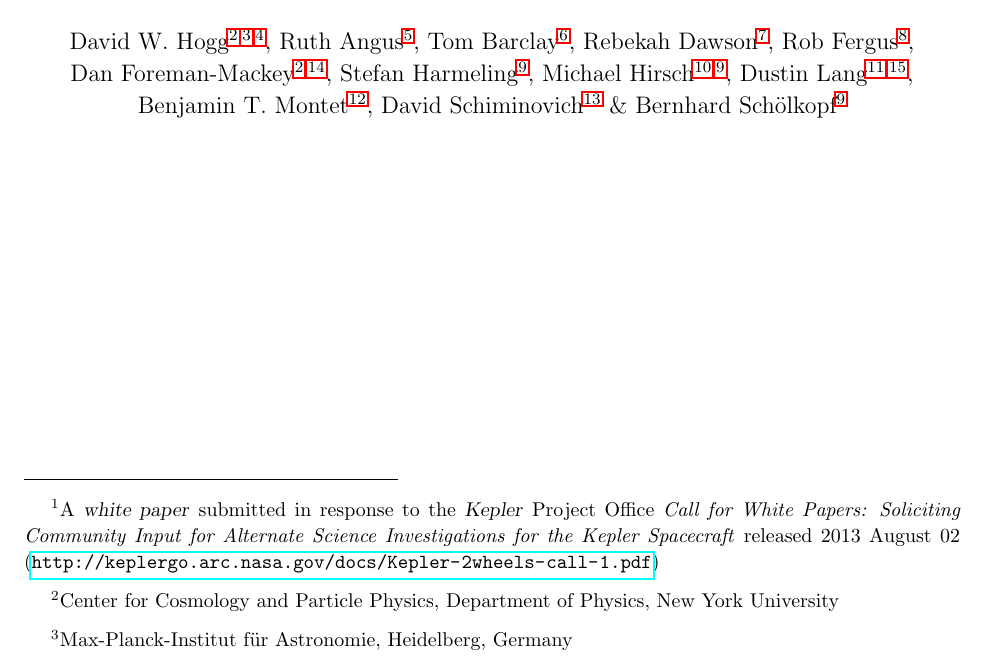
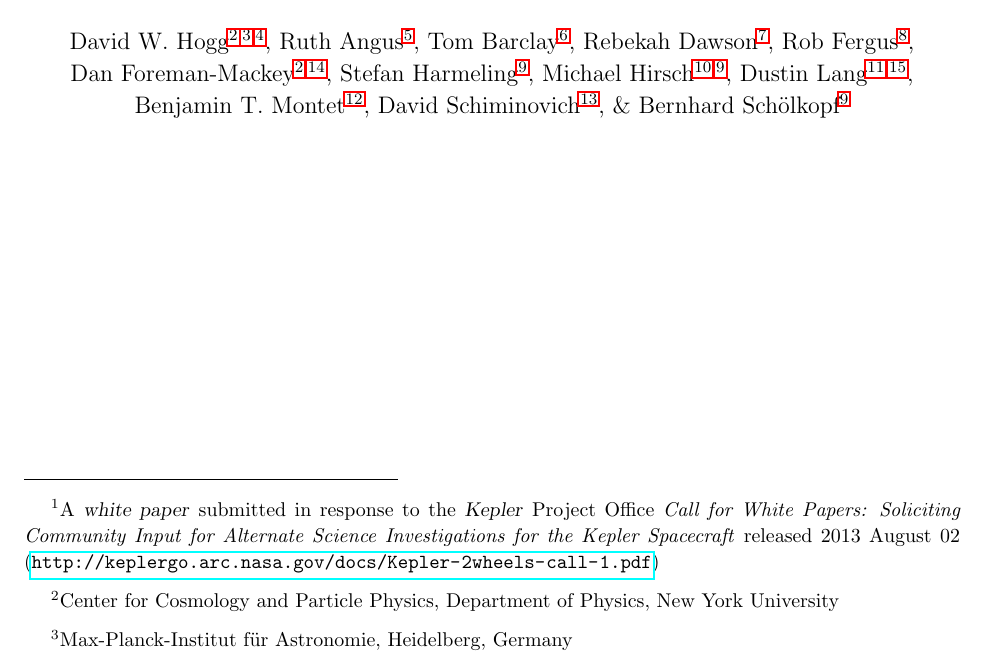
Before and after one commit to davidwhogg/SaveKepler, a LaTeX paper (whitepaper/sk.tex): part of page 1 of 24, cut so that both start at the same text. Compiled offline with pdfLaTeX.

Commit message:
oxford comma

```diff
--- a/whitepaper/sk.tex
+++ b/whitepaper/sk.tex
@@ -53,7 +53,7 @@
   Michael~Hirsch\altaffilmark{\ref{UCL},\ref{MPIIS}},
   Dustin~Lang\altaffilmark{\ref{CMU},\ref{physical}},
   Benjamin~T.~Montet\altaffilmark{\ref{Caltech}},
-  David~Schiminovich\altaffilmark{\ref{Columbia}} \&
+  David~Schiminovich\altaffilmark{\ref{Columbia}}, \&
   Bernhard~Sch\"olkopf\altaffilmark{\ref{MPIIS}}%
 }
 
```
